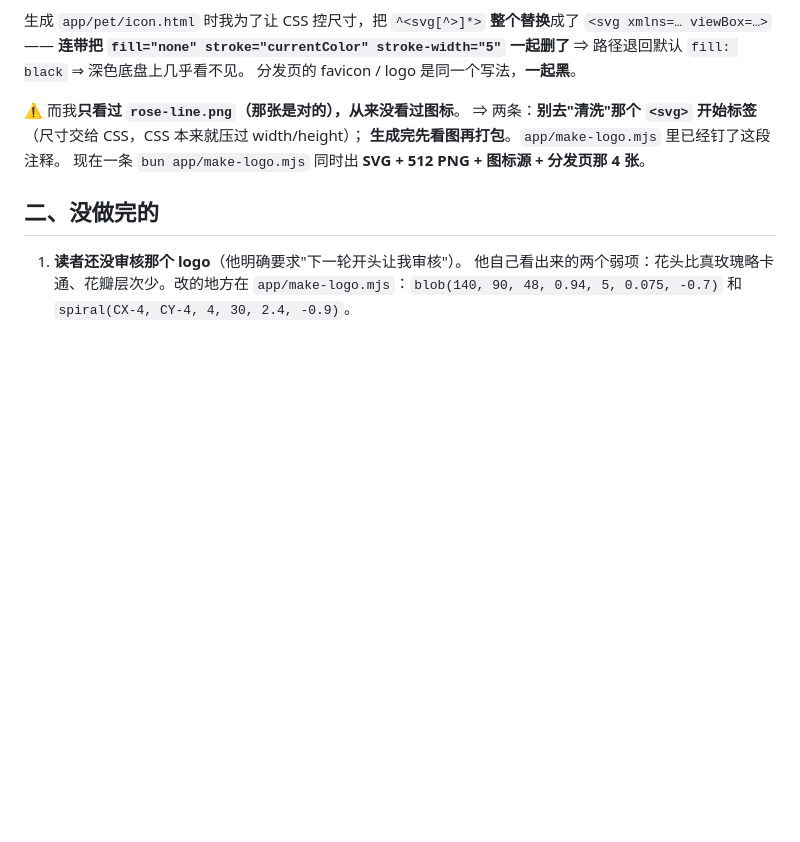
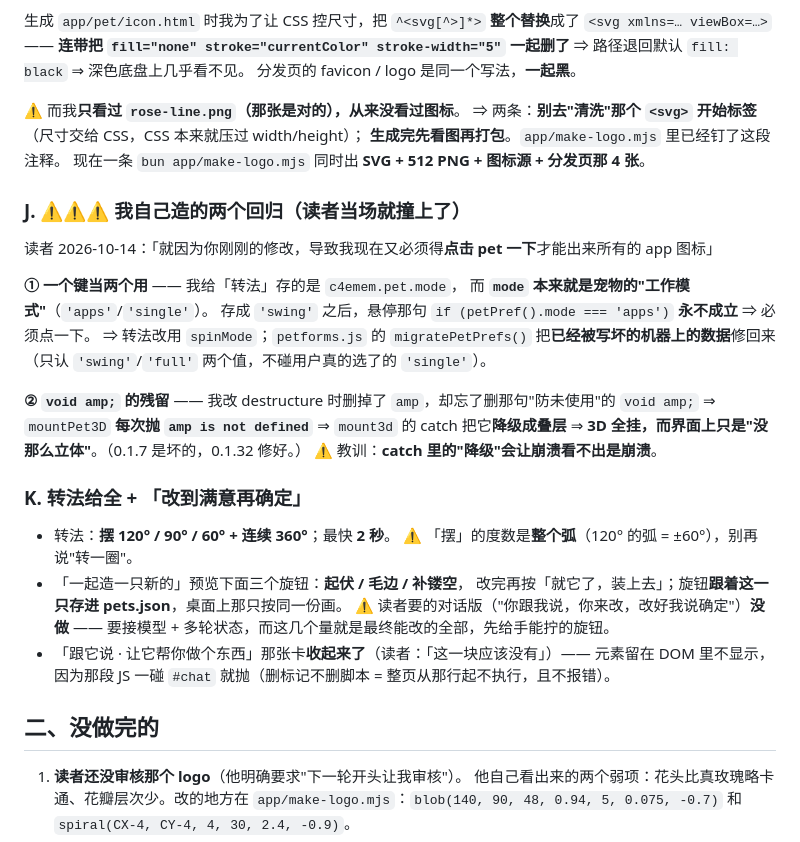
Before and after one commit to cevtuocjw/CEVTUO-C4EMEM, a Markdown page: docs/HANDOFF-2026-10-14.md, the part around the change. GitHub-like rendering; blank space fills up the shorter version.

Commit message:
交接：补 J/K 两节（两个我自己造的回归 / 转法给全 + 改到满意再确定）

```diff
--- a/docs/HANDOFF-2026-10-14.md
+++ b/docs/HANDOFF-2026-10-14.md
@@ -145,6 +145,32 @@
 **生成完先看图再打包**。`app/make-logo.mjs` 里已经钉了这段注释。
 现在一条 `bun app/make-logo.mjs` 同时出 **SVG + 512 PNG + 图标源 + 分发页那 4 张**。
 
+### J. ⚠️⚠️⚠️ 我自己造的两个回归（读者当场就撞上了）
+
+读者 2026-10-14：「就因为你刚刚的修改，导致我现在又必须得**点击 pet 一下**才能出来所有的 app 图标」
+
+**① 一个键当两个用** —— 我给「转法」存的是 `c4emem.pet.mode`，
+而 **`mode` 本来就是宠物的"工作模式"**（`'apps'`/`'single'`）。
+存成 `'swing'` 之后，悬停那句 `if (petPref().mode === 'apps')` **永不成立** ⇒ 必须点一下。
+⇒ 转法改用 `spinMode`；`petforms.js` 的 `migratePetPrefs()` 把**已经被写坏的机器上的数据**修回来
+（只认 `'swing'`/`'full'` 两个值，不碰用户真的选了的 `'single'`）。
+
+**② `void amp;` 的残留** —— 我改 destructure 时删掉了 `amp`，却忘了删那句"防未使用"的 `void amp;`
+⇒ `mountPet3D` **每次抛 `amp is not defined`** ⇒ `mount3d` 的 catch 把它**降级成叠层**
+⇒ **3D 全挂，而界面上只是"没那么立体"**。（0.1.7 是坏的，0.1.32 修好。）
+⚠️ 教训：**catch 里的"降级"会让崩溃看不出是崩溃**。
+
+### K. 转法给全 + 「改到满意再确定」
+
+- 转法：**摆 120° / 90° / 60° + 连续 360°**；最快 **2 秒**。
+  ⚠️ 「摆」的度数是**整个弧**（120° 的弧 = ±60°），别再说"转一圈"。
+- 「一起造一只新的」预览下面三个旋钮：**起伏 / 毛边 / 补镂空**，
+  改完再按「就它了，装上去」；旋钮**跟着这一只存进 pets.json**，桌面上那只按同一份画。
+  ⚠️ 读者要的对话版（"你跟我说，你来改，改好我说确定"）**没做** ——
+  要接模型 + 多轮状态，而这几个量就是最终能改的全部，先给手能拧的旋钮。
+- 「跟它说 · 让它帮你做个东西」那张卡**收起来了**（读者：「这一块应该没有」）——
+  元素留在 DOM 里不显示，因为那段 JS 一碰 `#chat` 就抛（删标记不删脚本 = 整页从那行起不执行，且不报错）。
+
 ## 二、没做完的
 
 1. **读者还没审核那个 logo**（他明确要求"下一轮开头让我审核"）。
```
